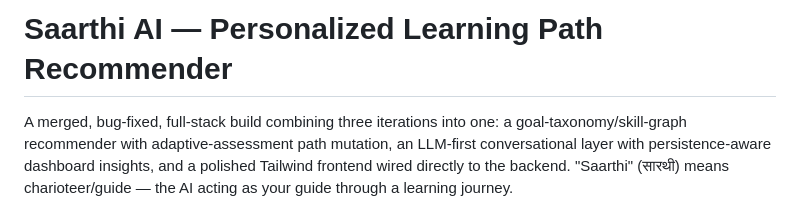
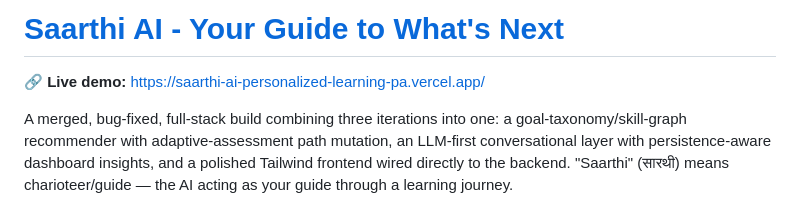
Before and after one commit to anuragsharmao/Saarthi-AI-Personalized-Learning-Path-Recommender, a Markdown page: README.md, the part around the change. Rendered like a GitHub page.

```diff
--- a/README.md
+++ b/README.md
@@ -1,4 +1,6 @@
-# Saarthi AI — Personalized Learning Path Recommender
+# [Saarthi AI - Your Guide to What's Next](https://saarthi-ai-personalized-learning-pa.vercel.app/)
+
+**🔗 Live demo:** https://saarthi-ai-personalized-learning-pa.vercel.app/
 
 A merged, bug-fixed, full-stack build combining three iterations into one:
 a goal-taxonomy/skill-graph recommender with adaptive-assessment path
```
